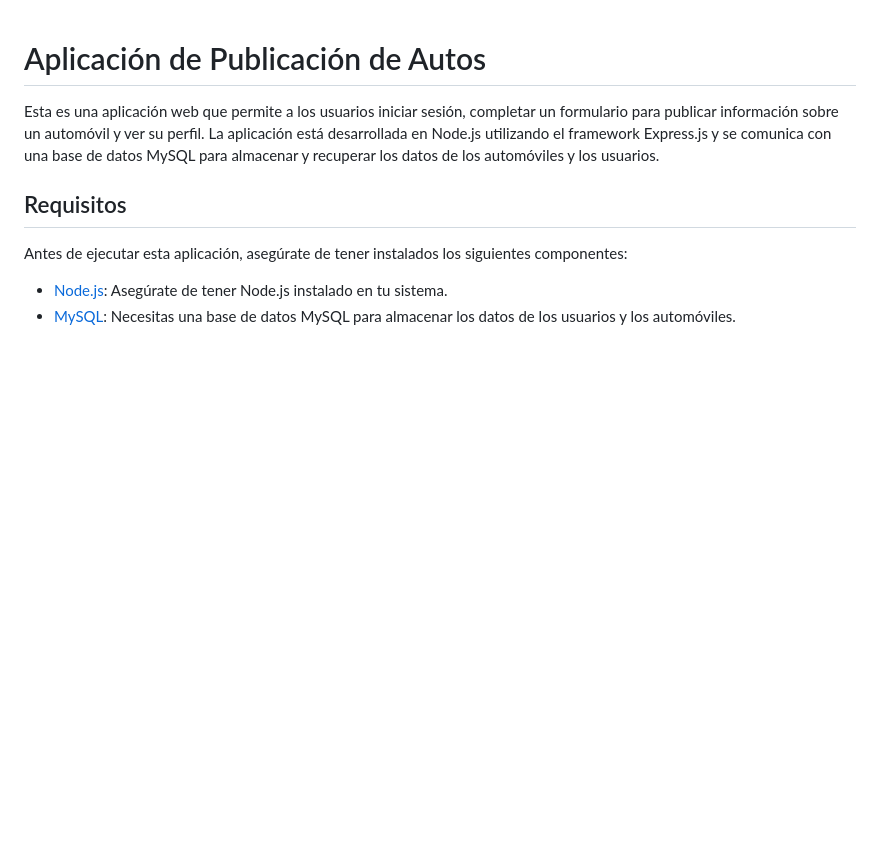
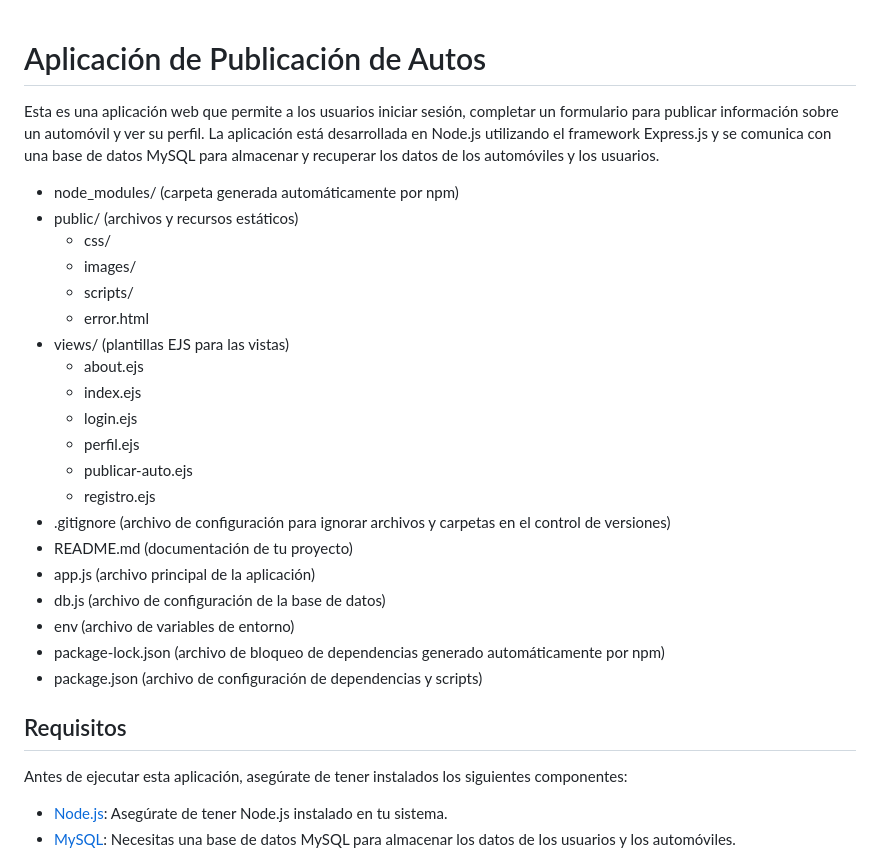
Before and after one commit to binbashz/rent-agile, a Markdown page: README.md, the part around the change. Drawn GitHub-style; blank space fills up the shorter version.

```diff
--- a/README.md
+++ b/README.md
@@ -1,7 +1,32 @@
 
 # Aplicación de Publicación de Autos
 
+
+
+
 Esta es una aplicación web que permite a los usuarios iniciar sesión, completar un formulario para publicar información sobre un automóvil y ver su perfil. La aplicación está desarrollada en Node.js utilizando el framework Express.js y se comunica con una base de datos MySQL para almacenar y recuperar los datos de los automóviles y los usuarios.
+
+
+  - node_modules/ (carpeta generada automáticamente por npm)
+  - public/ (archivos y recursos estáticos)
+    - css/
+    - images/
+    - scripts/
+    - error.html
+  - views/ (plantillas EJS para las vistas)
+    - about.ejs
+    - index.ejs
+    - login.ejs
+    - perfil.ejs
+    - publicar-auto.ejs
+    - registro.ejs
+  - .gitignore (archivo de configuración para ignorar archivos y carpetas en el control de versiones)
+  - README.md (documentación de tu proyecto)
+  - app.js (archivo principal de la aplicación)
+  - db.js (archivo de configuración de la base de datos)
+  - env (archivo de variables de entorno)
+  - package-lock.json (archivo de bloqueo de dependencias generado automáticamente por npm)
+  - package.json (archivo de configuración de dependencias y scripts)
 
 ## Requisitos
 
```
